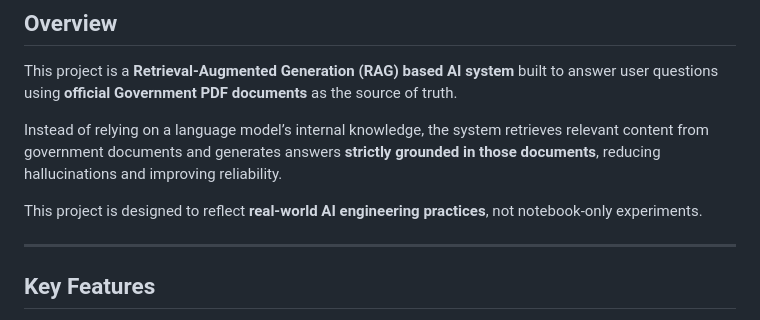
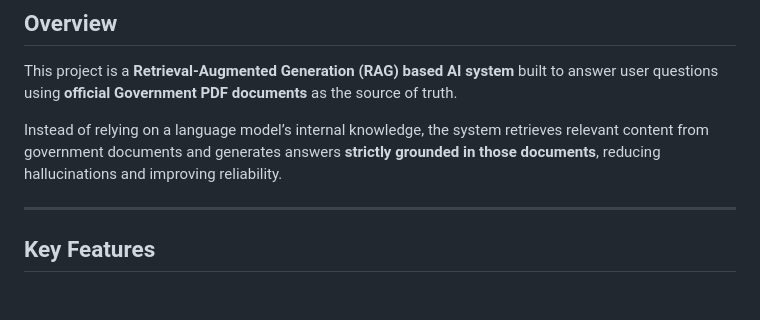
Before and after one commit to SREENANDVK/RAG, a Markdown page: README.md, the part around the change. GitHub-like rendering; blank space fills up the shorter version.

Commit message:
Update README to remove unnecessary content
Removed a line about real-world AI engineering practices.

```diff
--- a/README.md
+++ b/README.md
@@ -5,8 +5,6 @@
 This project is a **Retrieval-Augmented Generation (RAG) based AI system** built to answer user questions using **official Government PDF documents** as the source of truth.
 
 Instead of relying on a language model’s internal knowledge, the system retrieves relevant content from government documents and generates answers **strictly grounded in those documents**, reducing hallucinations and improving reliability.
-
-This project is designed to reflect **real-world AI engineering practices**, not notebook-only experiments.
 
 ---
 
```
